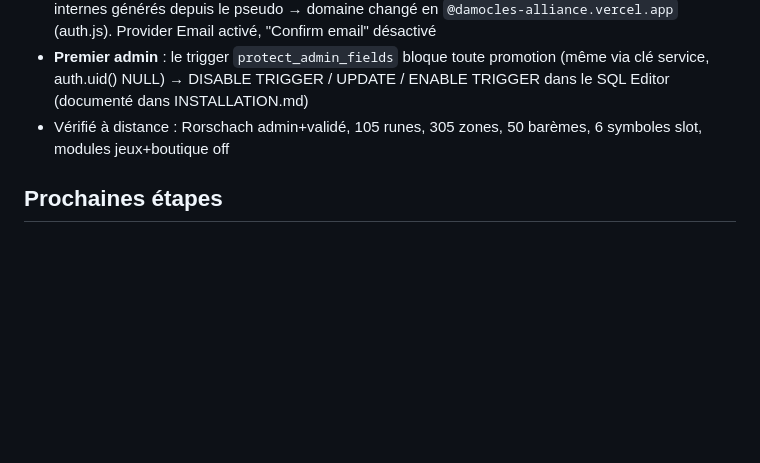
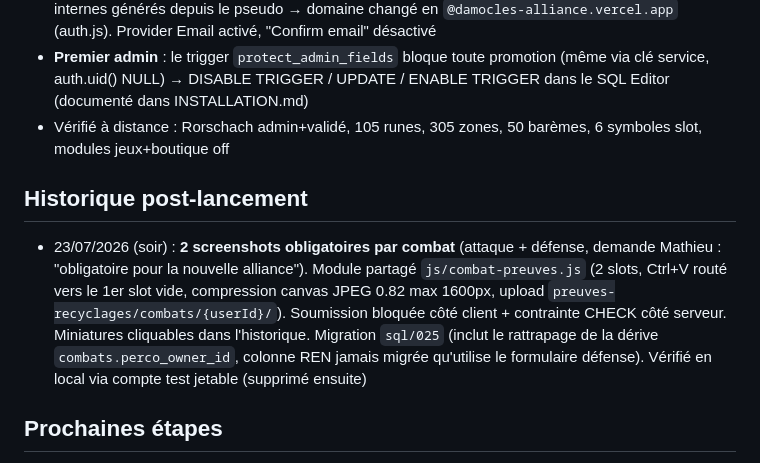
Before and after one commit to Mathieu8861/damocles-alliance, a Markdown page: damocles.md, the part around the change. Rendered like a GitHub page; blank space fills up the shorter version.

Commit message:
docs: mémoire à jour (preuves combat obligatoires)
Co-Authored-By: Claude Fable 5 <noreply@anthropic.com>

```diff
--- a/damocles.md
+++ b/damocles.md
@@ -69,6 +69,9 @@
 - **Premier admin** : le trigger `protect_admin_fields` bloque toute promotion (même via clé service, auth.uid() NULL) → DISABLE TRIGGER / UPDATE / ENABLE TRIGGER dans le SQL Editor (documenté dans INSTALLATION.md)
 - Vérifié à distance : Rorschach admin+validé, 105 runes, 305 zones, 50 barèmes, 6 symboles slot, modules jeux+boutique off
 
+## Historique post-lancement
+- 23/07/2026 (soir) : **2 screenshots obligatoires par combat** (attaque + défense, demande Mathieu : "obligatoire pour la nouvelle alliance"). Module partagé `js/combat-preuves.js` (2 slots, Ctrl+V routé vers le 1er slot vide, compression canvas JPEG 0.82 max 1600px, upload `preuves-recyclages/combats/{userId}/`). Soumission bloquée côté client + contrainte CHECK côté serveur. Miniatures cliquables dans l'historique. Migration `sql/025` (inclut le rattrapage de la dérive `combats.perco_owner_id`, colonne REN jamais migrée qu'utilise le formulaire défense). Vérifié en local via compte test jetable (supprimé ensuite)
+
 ## Prochaines étapes
 - [ ] Ajouter **BCL** (et les autres alliances adverses) dans Admin > Alliances
 - [ ] Poster l'annonce Discord + MP de démarchage des PvPistes (textes prêts, session du 22/07)
```
